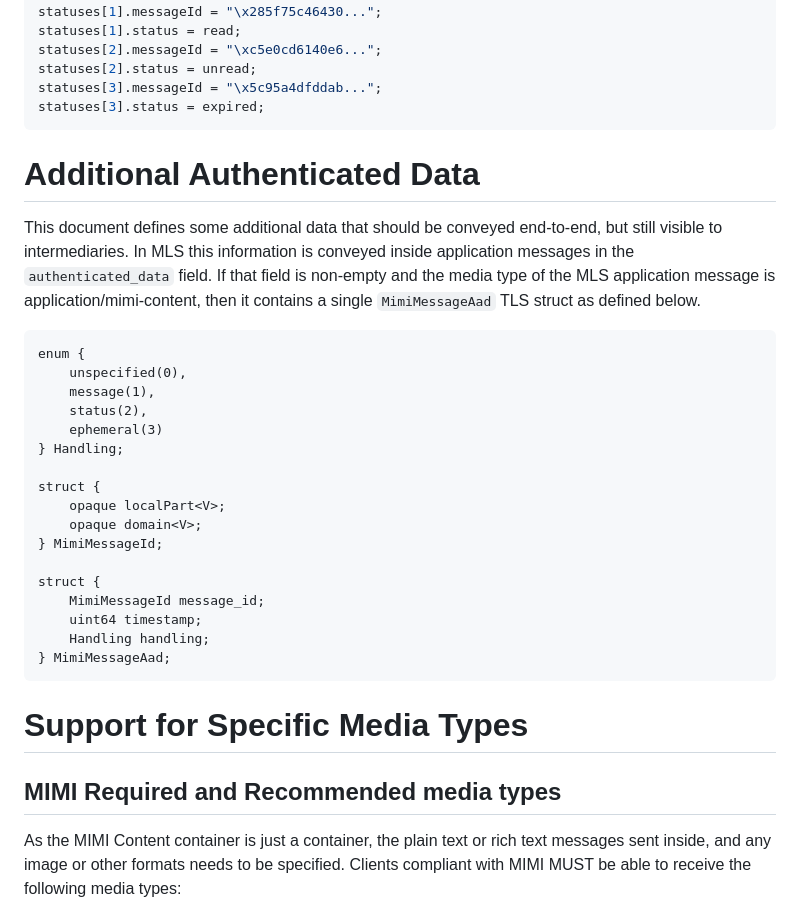
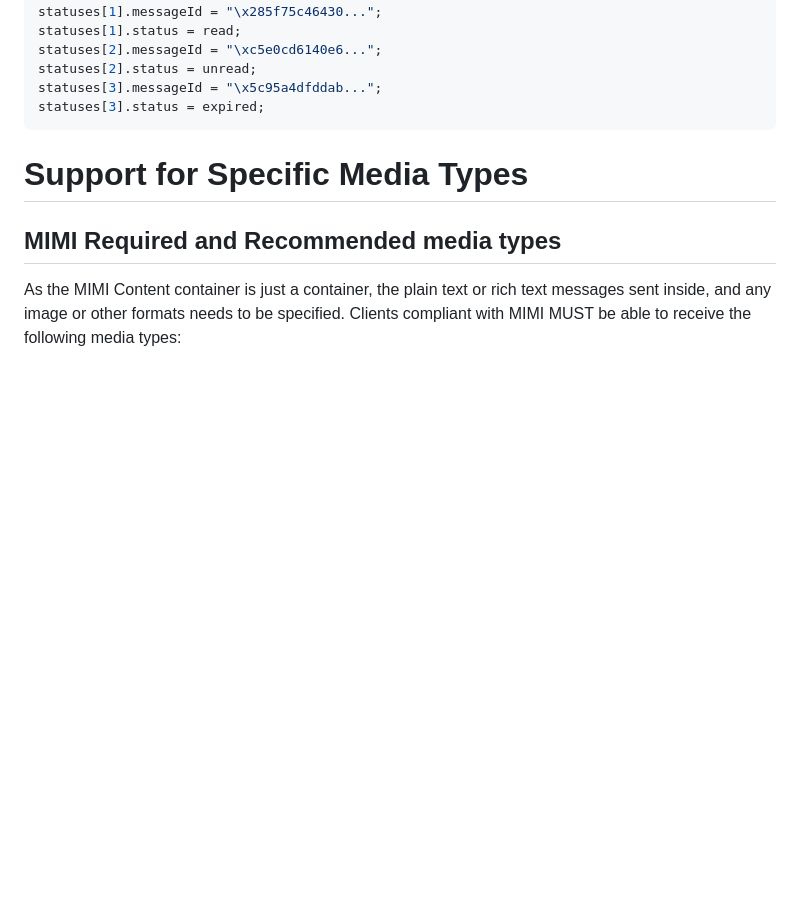
Before and after one commit to ietf-wg-mimi/draft-ietf-mimi-content, a Markdown page: draft-ietf-mimi-content.md, the part around the change. Rendered like a GitHub page; blank space fills up the shorter version.

Commit message:
Remove AAD section as no longer relevant

```diff
--- a/draft-ietf-mimi-content.md
+++ b/draft-ietf-mimi-content.md
@@ -843,35 +843,6 @@ statuses[3].messageId = "\x5c95a4dfddab...";
 statuses[3].status = expired;
 ~~~~~~~
 
-# Additional Authenticated Data
-
-This document defines some additional data that should be
-conveyed end-to-end, but still visible to intermediaries.
-In MLS this information is conveyed inside application messages in the
-`authenticated_data` field. If that field is non-empty and the
-media type of the MLS application message is application/mimi-content,
-then it contains a single `MimiMessageAad` TLS struct as defined
-below.
-
-~~~~~ tls
-enum {
-    unspecified(0),
-    message(1),
-    status(2),
-    ephemeral(3)
-} Handling;
-
-struct {
-    opaque localPart<V>;
-    opaque domain<V>;
-} MimiMessageId;
-
-struct {
-    MimiMessageId message_id;
-    uint64 timestamp;
-    Handling handling;
-} MimiMessageAad;
-~~~~~
 
 # Support for Specific Media Types
 
```
